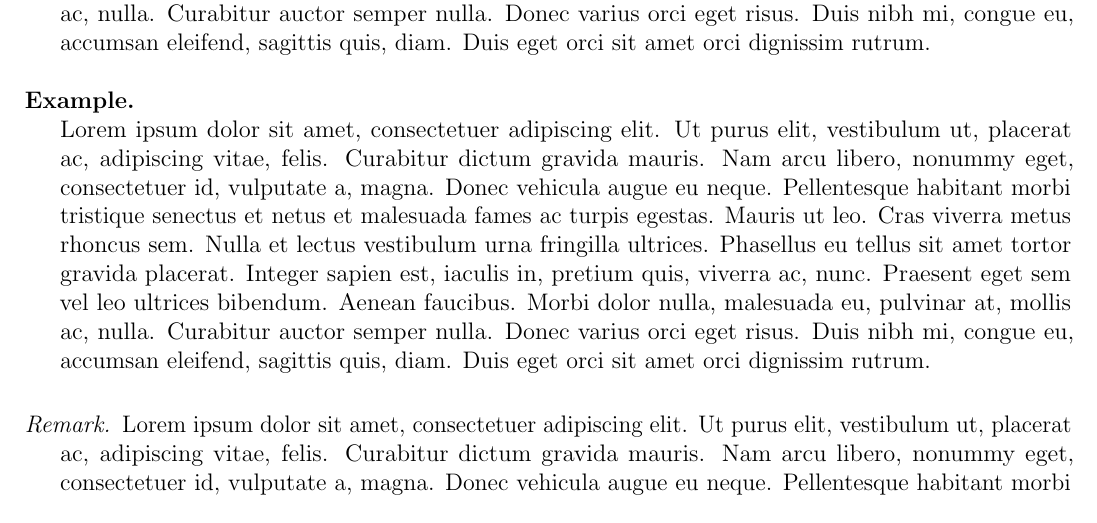
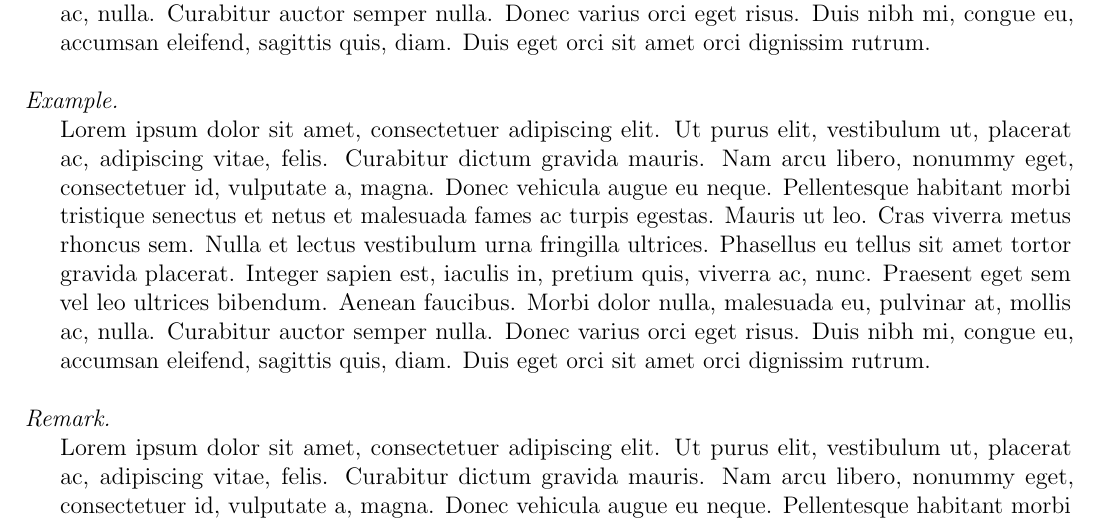
Before and after one commit to Zach-Cameron/LaTeX-Template, a LaTeX document (main.tex, which reads Preamble/environments.tex): part of page 2 of 36 before the commit and part of page 2 of 38 after it, cut so that both start at the same text. Compiled offline with pdfLaTeX.

Commit message:
Minor changes

```diff
--- a/Preamble/environments.tex
+++ b/Preamble/environments.tex
@@ -66,8 +66,6 @@
 \newtheorem{defn}{Definition}
 \newtheorem{cond}{Condition}
 \newtheorem{prob}{Problem}
-\newtheorem{exmp}{Example}
-\newtheorem{exrc}{Exercise}
 \newtheorem{algo}{Algorithm}
 \newtheorem{ques}{Question}
 \newtheorem{axio}{Axiom}
@@ -88,12 +86,12 @@
 \theoremnumbering{arabic}
 \theoremsymbol{\ensuremath{}}
 
-
+\newtheorem{exrc}{Exercise}[section]
 
 %%%%%%%%
 % Remark
 %%%%%%%%
-\theoremstyle{nonumberplain}
+\theoremstyle{nonumberbreak}
 \theoremheaderfont{\kern-1.5em\itshape}
 \theorembodyfont{}
 \theoremseparator{.}
@@ -111,11 +109,12 @@
 \newtheorem{aknw}{Acknowledgement}
 \newtheorem{case}{Case}
 \newtheorem{conc}{Conclusion}
+\newtheorem{exmp}{Example}
 
 %%%%%%%%%%%%%%%%%
 % Remark Numbered
 %%%%%%%%%%%%%%%%%
-\theoremstyle{plain}
+\theoremstyle{break}
 \theoremheaderfont{\kern-1.5em\itshape}
 \theorembodyfont{}
 \theoremseparator{.}
@@ -130,7 +129,7 @@
 %%%%%%%
 % Proof
 %%%%%%%
-\theoremstyle{nonumberplain}
+\theoremstyle{nonumberbreak}
 \theoremheaderfont{\kern-1.5em\itshape}
 \theorembodyfont{}
 \theoremseparator{.}
```
Also changed, not shown: main.pdf.
